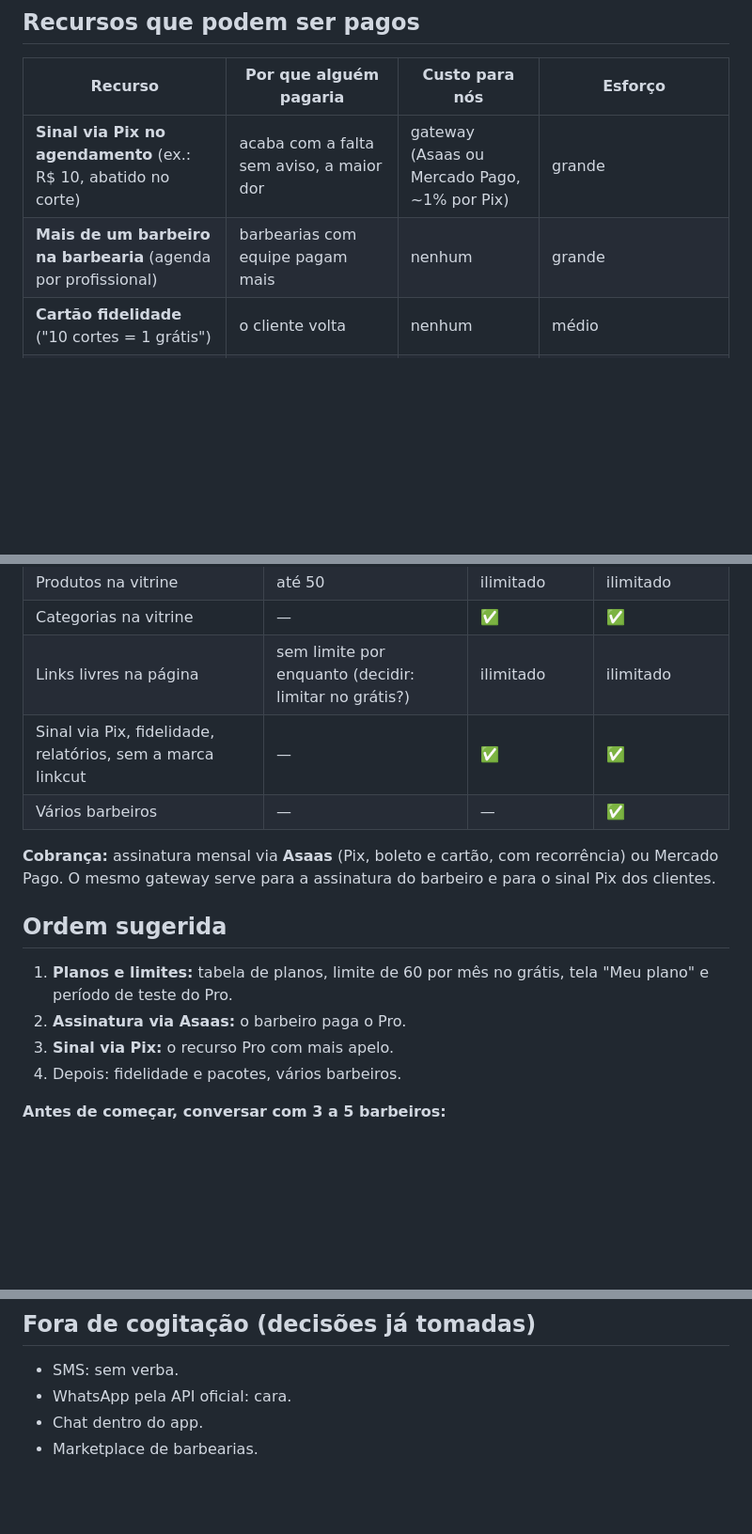
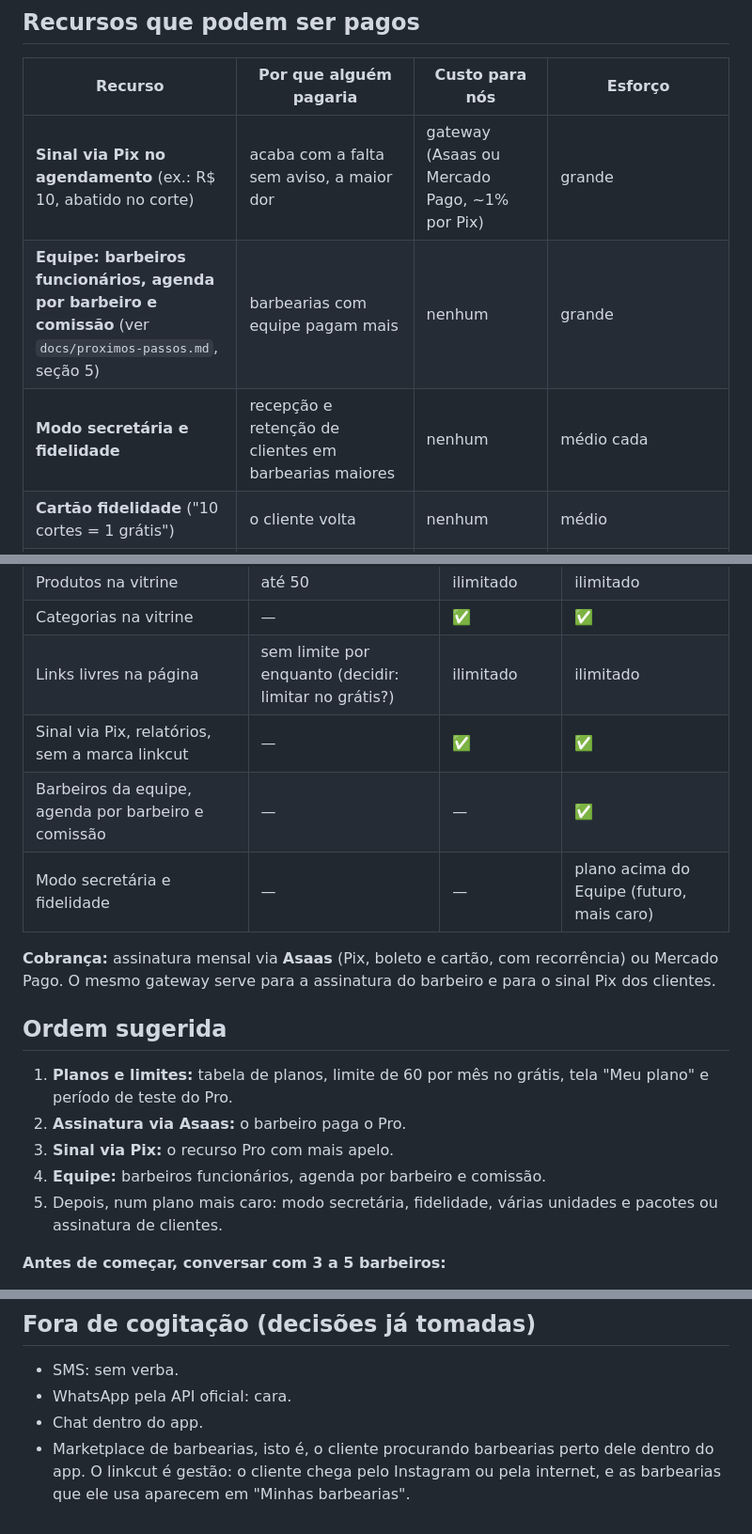
Before and after one commit to dougCmartins/linkcut, a Markdown page: docs/ideias-cobranca.md, 3 parts joined by grey strips. Shown at 94% size. Rendered like a GitHub page; blank space fills up the shorter version.

```diff
--- a/docs/ideias-cobranca.md
+++ b/docs/ideias-cobranca.md
@@ -12,7 +12,8 @@
 | Recurso | Por que alguém pagaria | Custo para nós | Esforço |
 |---|---|---|---|
 | **Sinal via Pix no agendamento** (ex.: R$ 10, abatido no corte) | acaba com a falta sem aviso, a maior dor | gateway (Asaas ou Mercado Pago, ~1% por Pix) | grande |
-| **Mais de um barbeiro na barbearia** (agenda por profissional) | barbearias com equipe pagam mais | nenhum | grande |
+| **Equipe: barbeiros funcionários, agenda por barbeiro e comissão** (ver `docs/proximos-passos.md`, seção 5) | barbearias com equipe pagam mais | nenhum | grande |
+| **Modo secretária e fidelidade** | recepção e retenção de clientes em barbearias maiores | nenhum | médio cada |
 | **Cartão fidelidade** ("10 cortes = 1 grátis") | o cliente volta | nenhum | médio |
 | **Pacotes ou clube de assinatura** ("4 cortes por mês por R$ 120") | receita recorrente para o barbeiro | gateway | médio/grande |
 | **Relatórios do financeiro**: lucro por serviço, clientes que sumiram, exportação | decisão de negócio | nenhum | médio |
@@ -30,8 +31,9 @@
 | Produtos na vitrine | até 50 | ilimitado | ilimitado |
 | Categorias na vitrine | — | ✅ | ✅ |
 | Links livres na página | sem limite por enquanto (decidir: limitar no grátis?) | ilimitado | ilimitado |
-| Sinal via Pix, fidelidade, relatórios, sem a marca linkcut | — | ✅ | ✅ |
-| Vários barbeiros | — | — | ✅ |
+| Sinal via Pix, relatórios, sem a marca linkcut | — | ✅ | ✅ |
+| Barbeiros da equipe, agenda por barbeiro e comissão | — | — | ✅ |
+| Modo secretária e fidelidade | — | — | plano acima do Equipe (futuro, mais caro) |
 
 **Cobrança:** assinatura mensal via **Asaas** (Pix, boleto e cartão, com recorrência) ou Mercado Pago. O mesmo gateway serve para a assinatura do barbeiro e para o sinal Pix dos clientes.
 
@@ -39,7 +41,8 @@
 1. **Planos e limites:** tabela de planos, limite de 60 por mês no grátis, tela "Meu plano" e período de teste do Pro.
 2. **Assinatura via Asaas:** o barbeiro paga o Pro.
 3. **Sinal via Pix:** o recurso Pro com mais apelo.
-4. Depois: fidelidade e pacotes, vários barbeiros.
+4. **Equipe:** barbeiros funcionários, agenda por barbeiro e comissão.
+5. Depois, num plano mais caro: modo secretária, fidelidade, várias unidades e pacotes ou assinatura de clientes.
 
 **Antes de começar, conversar com 3 a 5 barbeiros:**
 - o preço;
@@ -64,4 +67,4 @@
 - SMS: sem verba.
 - WhatsApp pela API oficial: cara.
 - Chat dentro do app.
-- Marketplace de barbearias.
+- Marketplace de barbearias, isto é, o cliente procurando barbearias perto dele dentro do app. O linkcut é gestão: o cliente chega pelo Instagram ou pela internet, e as barbearias que ele usa aparecem em "Minhas barbearias".
```
Also changed, not shown: docs/proximos-passos.md (+50 -1 lines).
